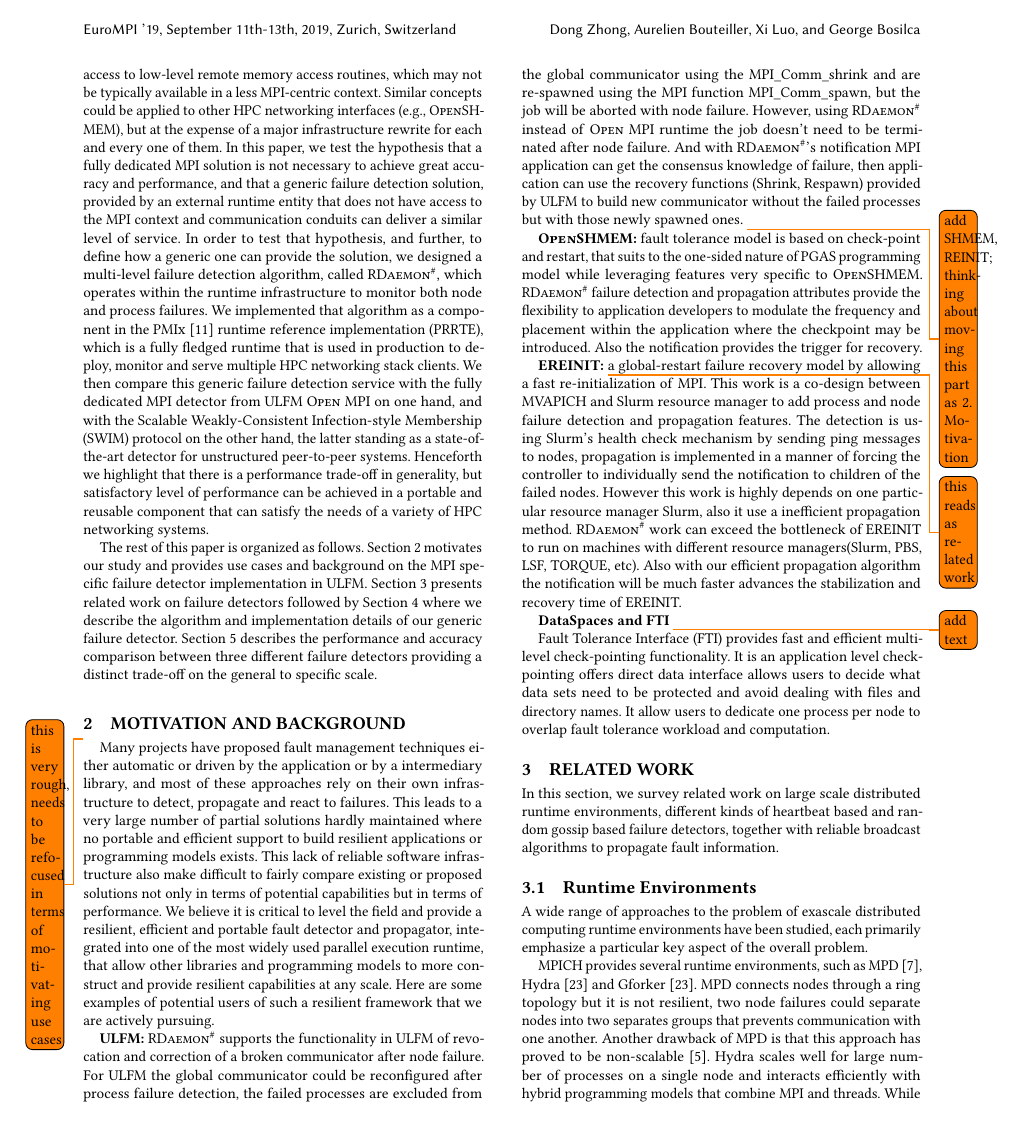
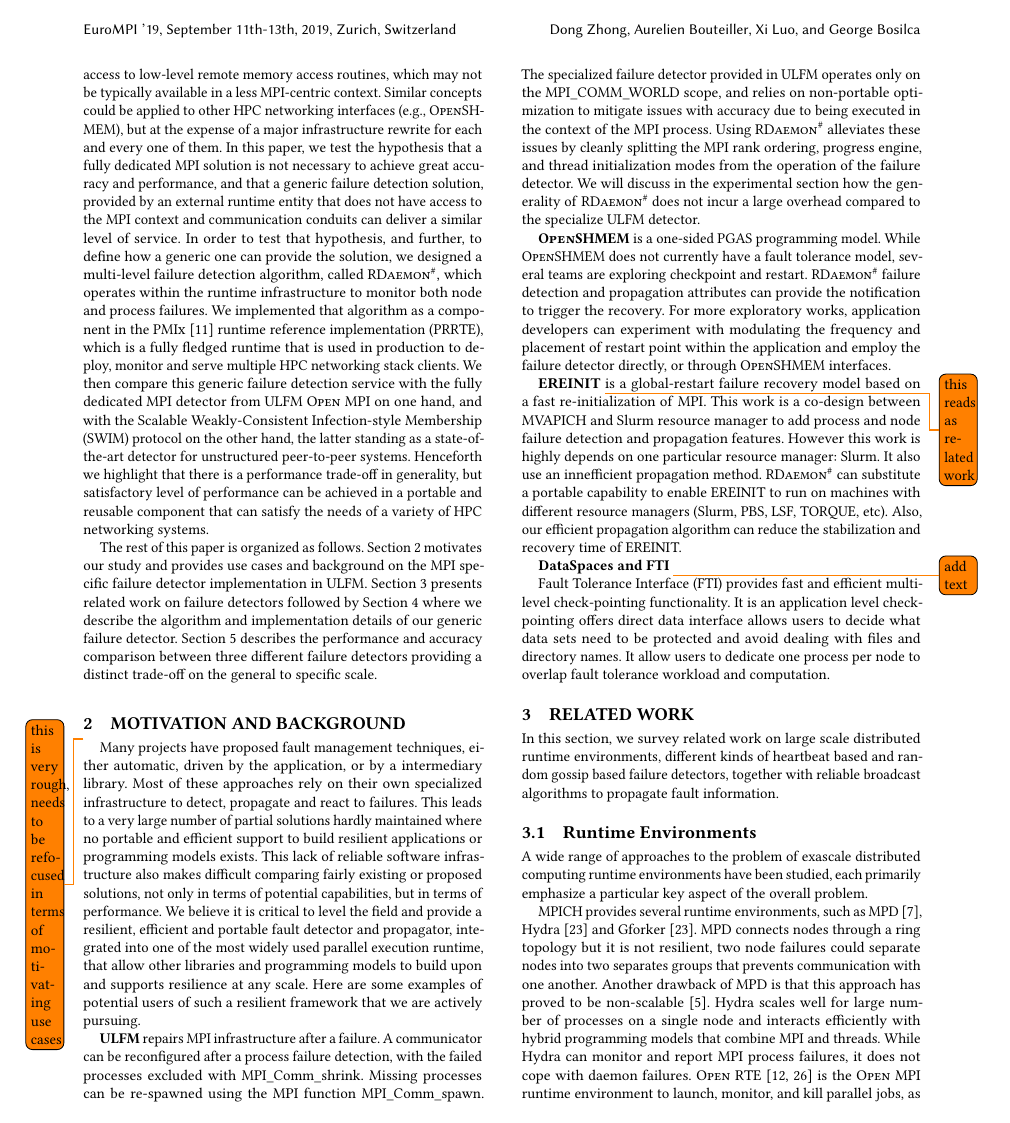
Before and after one commit to dong0321/paco_ft, a LaTeX paper (eurompi19-prrte-detector.tex): page 2 of 11. Compiled offline with pdfLaTeX.

Commit message:
Shortening section 2

```diff
--- a/eurompi19-prrte-detector.tex
+++ b/eurompi19-prrte-detector.tex
@@ -296,14 +296,39 @@ trade-off on the general to specific scale.
 \section{Motivation and Background}\label{sec:motivation}
 \todo{this is very rough, needs to be refocused in terms of motivating use cases}
 
-Many projects have proposed fault management techniques either automatic or driven by the application or by a intermediary library, and most of these approaches rely on their own infrastructure to detect, propagate and react to failures. This leads to a very large number of partial solutions hardly maintained where no portable and efficient support to build resilient applications or programming models exists. This lack of reliable software infrastructure also make difficult to fairly compare existing or proposed solutions not only in terms of potential capabilities but in terms of performance. We believe it is critical to level the field and provide a resilient, efficient and portable fault detector and propagator, integrated into one of the most widely used parallel execution runtime, that allow other libraries and programming models to more construct and provide resilient capabilities at any scale. Here are some examples of potential users of such a resilient framework that we are actively pursuing.
+Many projects have proposed fault management techniques, either automatic,
+ driven by the application, or by a intermediary library. Most of these approaches
+rely on their own specialized infrastructure to detect, propagate and react to failures.
+This leads to a very large number of partial solutions hardly maintained where no portable
+and efficient support to build resilient applications or programming models exists.
+ This lack of reliable software infrastructure also makes difficult comparing fairly
+ existing or proposed solutions, not only in terms of potential capabilities,
+ but in terms of performance. We believe it is critical to level the field and provide a resilient, efficient and portable fault detector and propagator, integrated into one of the most widely used parallel execution runtime, that allow other libraries and programming models to build upon and supports resilience at any scale. Here are some examples of potential users of such a resilient framework that we are actively pursuing.
 
-\textbf{\ulfm:} \ourwork supports the functionality in \ulfm of revocation and correction of a broken communicator after node failure. For \ulfm the global communicator could be reconfigured after process failure detection, the failed processes are excluded from the global communicator using the \mpifunc{Comm_shrink} and are re-spawned using the \mpi function \mpifunc{Comm_spawn}, but the job will be aborted with node failure. However, using \ourwork instead of \ompi runtime the job doesn't need to be terminated after node failure. And with \ourwork's notification \mpi application can get the consensus knowledge of failure, then application can use the recovery functions (Shrink, Respawn) provided by \ulfm to build new communicator without the failed processes but with those newly spawned ones.
-\todo{add SHMEM, REINIT; thinking about moving this part as 2. Motivation}
+\textbf{\ulfm} repairs \mpi infrastructure after a failure. A communicator can be reconfigured after a
+process failure detection, with the failed processes excluded with \mpifunc{Comm_shrink}. Missing processes
+can be re-spawned using the \mpi function \mpifunc{Comm_spawn}. The specialized failure detector provided
+in \ulfm operates only on the \mpifunc{COMM_WORLD} scope, and relies on non-portable optimization
+to mitigate issues with accuracy due to being executed in the context of the \mpi process.
+Using \ourwork alleviates these issues by cleanly splitting the \mpi rank ordering,
+progress engine, and thread initialization modes from the operation of the failure
+detector. We will discuss in the experimental section how the generality of
+\ourwork does not incur a large overhead compared to the specialize \ulfm detector.
 
-\textbf{\oshmem:} fault tolerance model is based on check-point and restart, that suits to the one-sided nature of PGAS programming model while leveraging features very specific to \oshmem. \ourwork failure detection and propagation attributes provide the flexibility to application developers to modulate the frequency and placement within the application where the checkpoint may be introduced. Also the notification provides the trigger for recovery.
+\textbf{\oshmem} is a one-sided PGAS programming model. While \oshmem does
+not  currently have a fault tolerance model, several teams are exploring checkpoint and restart.
+\ourwork failure detection and propagation attributes can provide the
+notification to trigger the recovery. For more exploratory works,
+application developers can experiment with modulating the frequency and
+ placement of restart point within the application and employ the
+ failure detector directly, or through \oshmem interfaces.
 
-\textbf{EREINIT:} \todo{this reads as related work} a global-restart failure recovery model by allowing a fast re-initialization of \mpi. This work is a co-design between MVAPICH and Slurm resource manager to add process and node failure detection and propagation features. The detection is using Slurm's health check mechanism by sending ping messages to nodes, propagation is implemented in a manner of forcing the controller to individually send the notification to children of the failed nodes. However this work is highly depends on one particular resource manager Slurm, also it use a inefficient propagation method. \ourwork work can exceed the bottleneck of EREINIT to run on machines with different resource managers(Slurm, PBS, LSF, TORQUE, etc). Also with our efficient propagation algorithm the notification will be much faster advances the stabilization and recovery time of EREINIT.
+\textbf{EREINIT} \todo{this reads as related work} is a global-restart failure recovery model based
+on a fast re-initialization of \mpi. This work is a co-design between MVAPICH and Slurm resource manager to add process and node failure detection and propagation features.
+%The detection is using Slurm's health check mechanism by sending ping messages to nodes, propagation is implemented in a manner of forcing the controller to individually send the notification to children of the failed nodes.
+However this work is highly depends on one particular resource manager: Slurm. It also use an innefficient propagation method. \ourwork can substitute a portable capability to enable
+EREINIT to run on machines with different resource managers (Slurm, PBS, LSF, TORQUE, etc). Also,
+our efficient propagation algorithm can reduce the stabilization and recovery time of EREINIT.
 
 \textbf{DataSpaces and FTI} \todo{add text}
 
```
